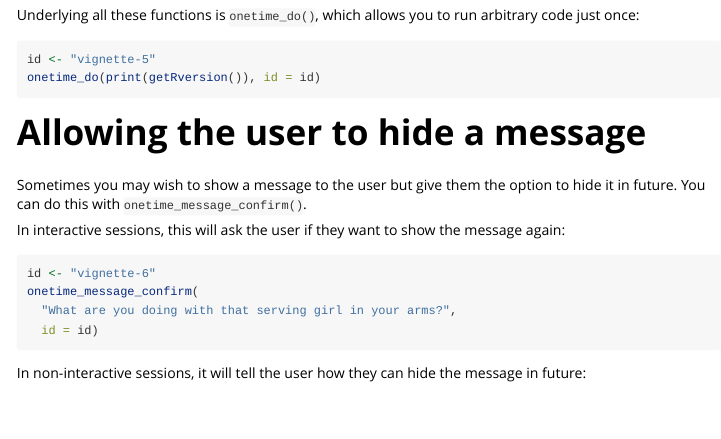
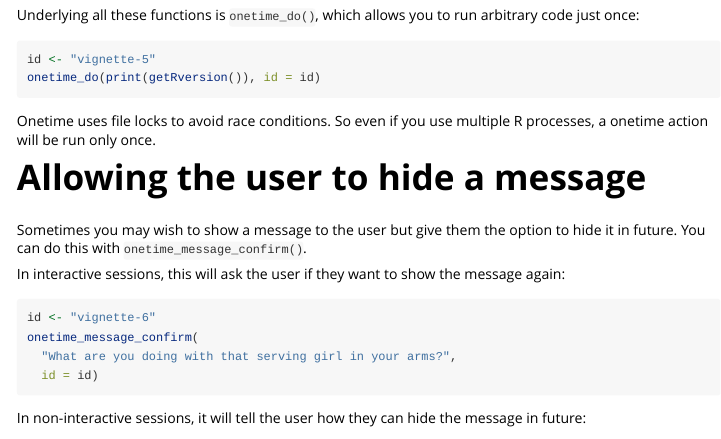
Before and after one commit to hughjonesd/onetime, an R Markdown document (vignettes/onetime.Rmd): the page in a window 1100 px wide, from 1480 px down. Rendered offline with R 4.5, knitr and Pandoc, with nearby package versions; the code chunks are not run, so their results and figures are left out.

Commit message:
Update onetime.Rmd

````diff
--- a/vignettes/onetime.Rmd
+++ b/vignettes/onetime.Rmd
@@ -122,6 +122,9 @@ arbitrary code just once:
 id <- "vignette-5"
 onetime_do(print(getRversion()), id = id)
 ```
+
+Onetime uses file locks to avoid race conditions. So even if you
+use multiple R processes, a onetime action will be run only once.
 
 
 # Allowing the user to hide a message
````
